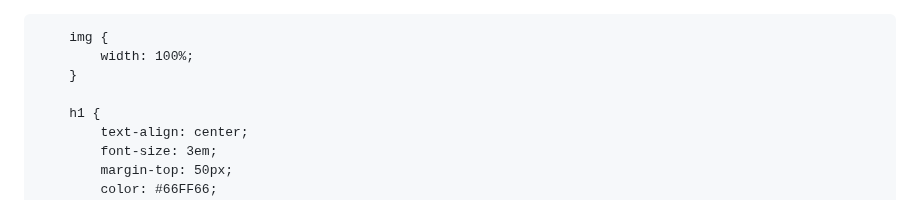
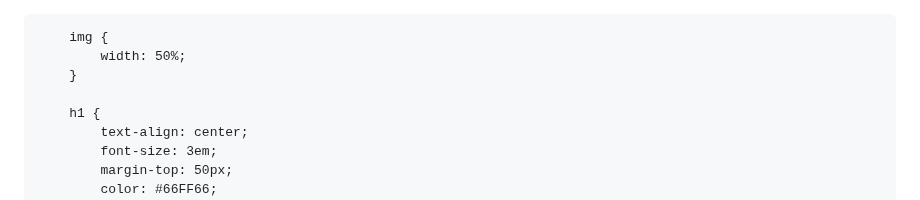
Before and after one commit to dasusers/OLD, a Markdown page: README.md, the part around the change. Rendered like a GitHub page.

```diff
--- a/README.md
+++ b/README.md
@@ -14,7 +14,7 @@
         }
 
         img {
-            width: 100%;
+            width: 50%;
         }
 
         h1 {
```
